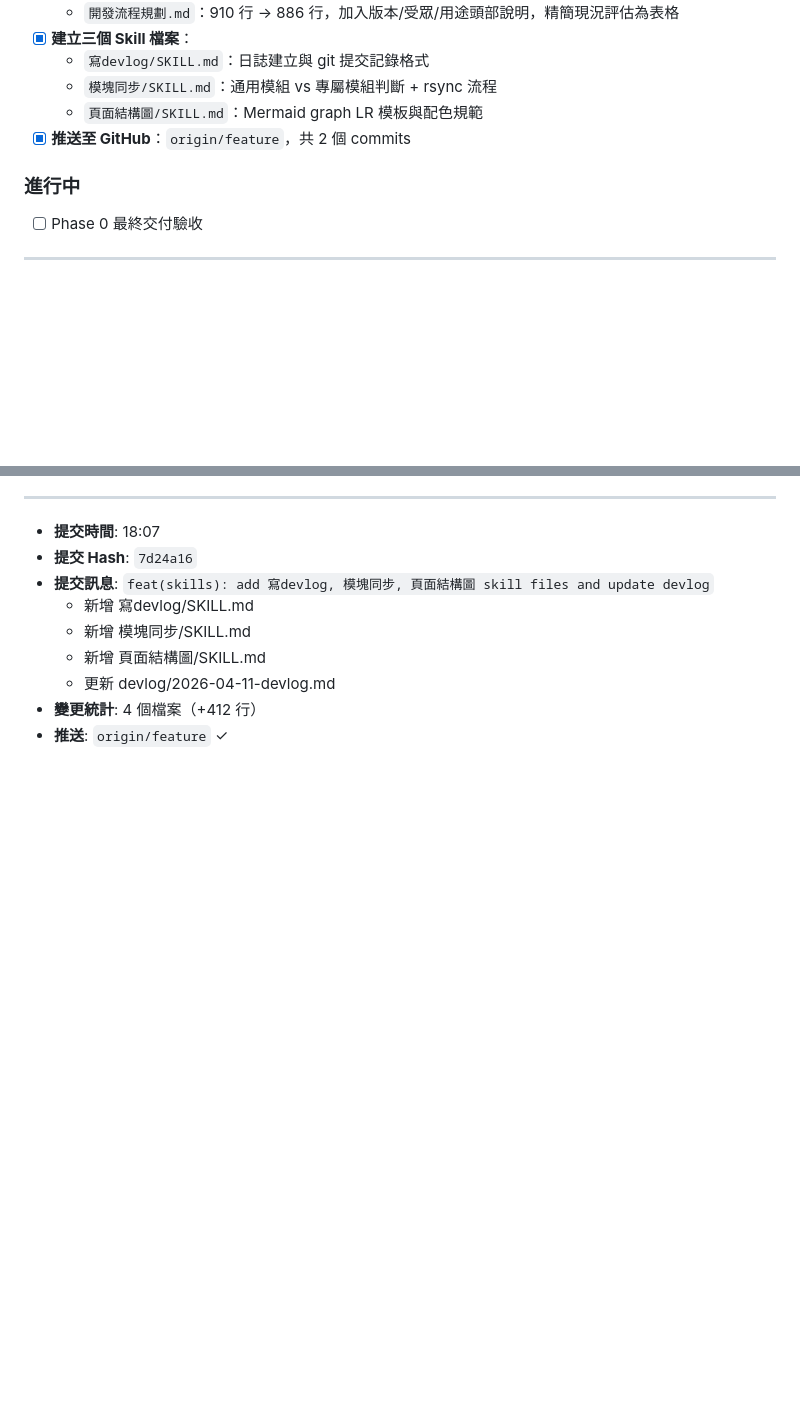
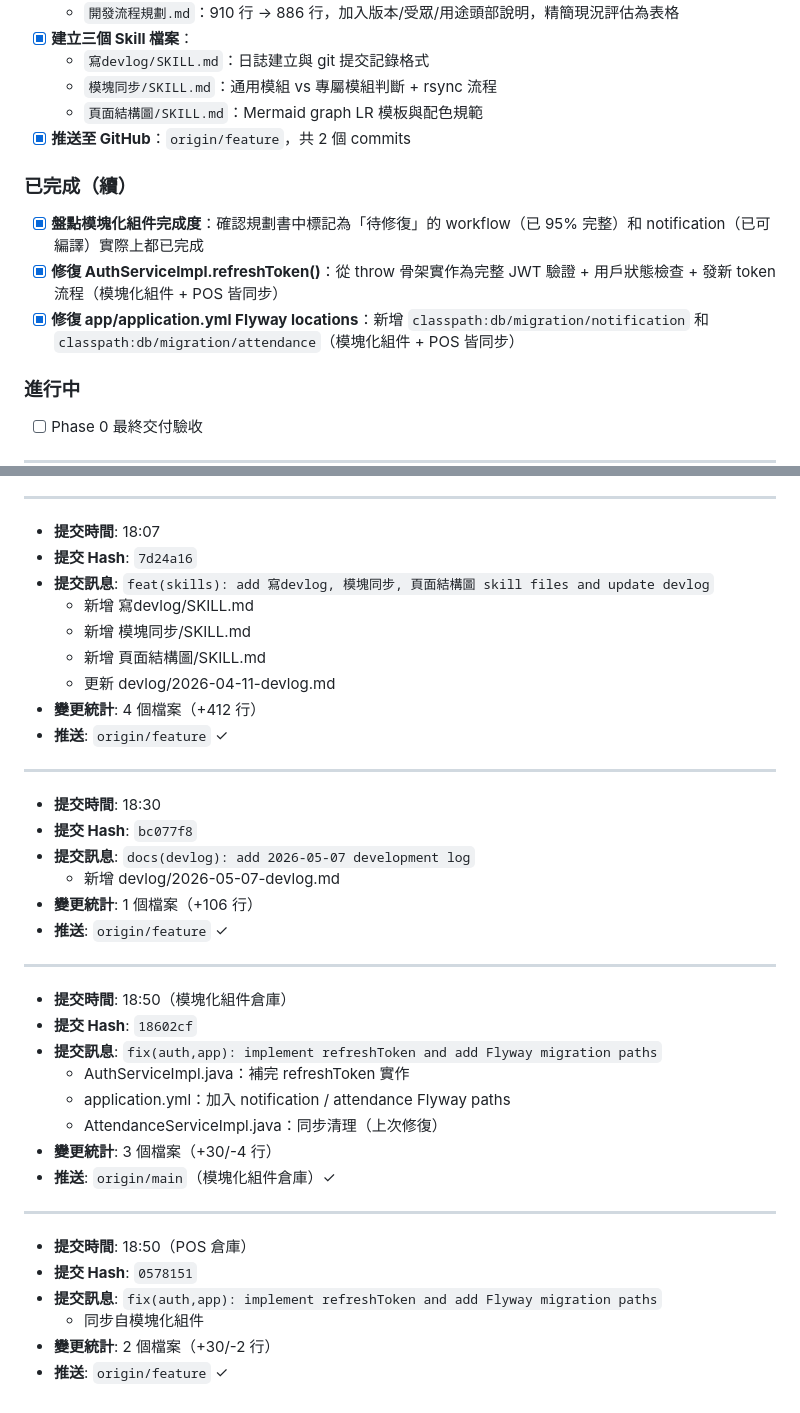
Before and after one commit to billwei1107/POS-system, a Markdown page: devlog/2026-05-07-devlog.md, 2 parts joined by grey strips. GitHub-like rendering; blank space fills up the shorter version.

Commit message:
docs(devlog): update 2026-05-07 devlog with module audit and fixes
Co-Authored-By: Claude Sonnet 4.6 <noreply@anthropic.com>

```diff
--- a/devlog/2026-05-07-devlog.md
+++ b/devlog/2026-05-07-devlog.md
@@ -77,6 +77,11 @@ POS/
   - `頁面結構圖/SKILL.md`：Mermaid graph LR 模板與配色規範
 - [x] **推送至 GitHub**：`origin/feature`，共 2 個 commits
 
+### 已完成（續）
+- [x] **盤點模塊化組件完成度**：確認規劃書中標記為「待修復」的 workflow（已 95% 完整）和 notification（已可編譯）實際上都已完成
+- [x] **修復 AuthServiceImpl.refreshToken()**：從 throw 骨架實作為完整 JWT 驗證 + 用戶狀態檢查 + 發新 token 流程（模塊化組件 + POS 皆同步）
+- [x] **修復 app/application.yml Flyway locations**：新增 `classpath:db/migration/notification` 和 `classpath:db/migration/attendance`（模塊化組件 + POS 皆同步）
+
 ### 進行中
 - [ ] Phase 0 最終交付驗收
 
@@ -104,3 +109,32 @@ POS/
   - 更新 devlog/2026-04-11-devlog.md
 - **變更統計**: 4 個檔案（+412 行）
 - **推送**: `origin/feature` ✓
+
+---
+
+- **提交時間**: 18:30
+- **提交 Hash**: `bc077f8`
+- **提交訊息**: `docs(devlog): add 2026-05-07 development log`
+  - 新增 devlog/2026-05-07-devlog.md
+- **變更統計**: 1 個檔案（+106 行）
+- **推送**: `origin/feature` ✓
+
+---
+
+- **提交時間**: 18:50（模塊化組件倉庫）
+- **提交 Hash**: `18602cf`
+- **提交訊息**: `fix(auth,app): implement refreshToken and add Flyway migration paths`
+  - AuthServiceImpl.java：補完 refreshToken 實作
+  - application.yml：加入 notification / attendance Flyway paths
+  - AttendanceServiceImpl.java：同步清理（上次修復）
+- **變更統計**: 3 個檔案（+30/-4 行）
+- **推送**: `origin/main`（模塊化組件倉庫）✓
+
+---
+
+- **提交時間**: 18:50（POS 倉庫）
+- **提交 Hash**: `0578151`
+- **提交訊息**: `fix(auth,app): implement refreshToken and add Flyway migration paths`
+  - 同步自模塊化組件
+- **變更統計**: 2 個檔案（+30/-2 行）
+- **推送**: `origin/feature` ✓
```
